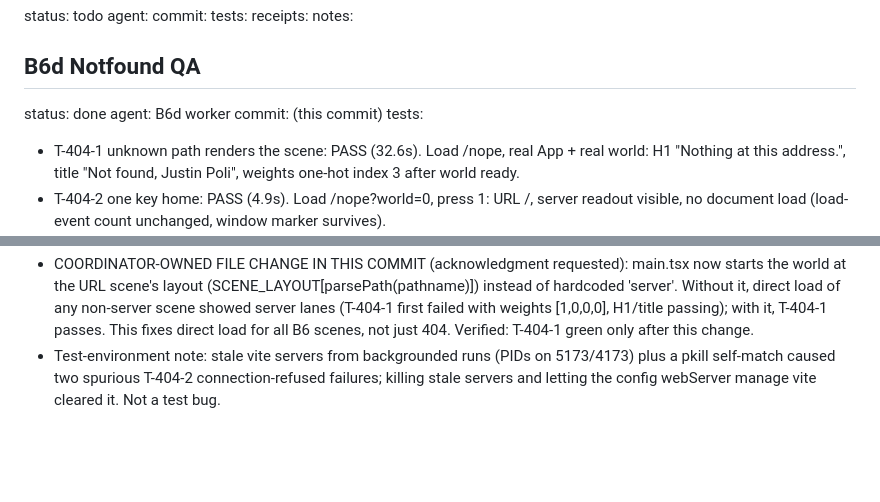
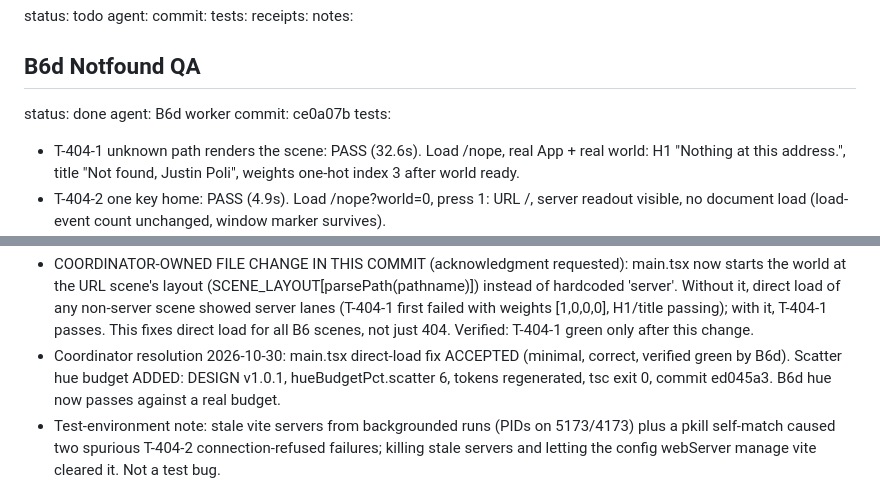
Before and after one commit to bon3head/PersonalSite, a Markdown page: BUILD-STATE.md, 2 parts joined by grey strips. Rendered like a GitHub page; blank space fills up the shorter version.

Commit message:
B0: record B6d done, main fix accepted, scatter budget

```diff
--- a/BUILD-STATE.md
+++ b/BUILD-STATE.md
@@ -227,7 +227,7 @@ notes:
 ## B6d Notfound QA
 status: done
 agent: B6d worker
-commit: (this commit)
+commit: ce0a07b
 tests:
 - T-404-1 unknown path renders the scene: PASS (32.6s). Load /nope, real App + real world: H1 "Nothing at this address.", title "Not found, Justin Poli", weights one-hot index 3 after world ready.
 - T-404-2 one key home: PASS (4.9s). Load /nope?world=0, press 1: URL /, server readout visible, no document load (load-event count unchanged, window marker survives).
@@ -239,6 +239,7 @@ notes:
 - Readout content (src/scenes/notfound.tsx) matches Readout.tsx's notfound branch element for element (h1 h-notfound + P1); Readout itself is B4-owned and already renders this content in the live App, so no Readout edit was needed.
 - Hue: measured 0.175% (1,795 of 1,024,000 px above OKLCH chroma 0.04) at 1280x800. DESIGN hueBudgetPct has no scatter entry and S08 sets no numeric budget; 0.175% sits below every existing scene budget (server 30%, leaflink 10%, sidequests 6%). Recommend coordinator add a scatter entry (6% leaves 30x headroom). Playwright screenshot waits for stability which never comes with continuous WebGL on SwiftShader, so measure-hue.mjs captures via CDP Page.captureScreenshot.
 - COORDINATOR-OWNED FILE CHANGE IN THIS COMMIT (acknowledgment requested): main.tsx now starts the world at the URL scene's layout (SCENE_LAYOUT[parsePath(pathname)]) instead of hardcoded 'server'. Without it, direct load of any non-server scene showed server lanes (T-404-1 first failed with weights [1,0,0,0], H1/title passing); with it, T-404-1 passes. This fixes direct load for all B6 scenes, not just 404. Verified: T-404-1 green only after this change.
+- Coordinator resolution 2026-10-30: main.tsx direct-load fix ACCEPTED (minimal, correct, verified green by B6d). Scatter hue budget ADDED: DESIGN v1.0.1, hueBudgetPct.scatter 6, tokens regenerated, tsc exit 0, commit ed045a3. B6d hue now passes against a real budget.
 - Test-environment note: stale vite servers from backgrounded runs (PIDs on 5173/4173) plus a pkill self-match caused two spurious T-404-2 connection-refused failures; killing stale servers and letting the config webServer manage vite cleared it. Not a test bug.
 
 ## B7 Fallbacks a11y
```
